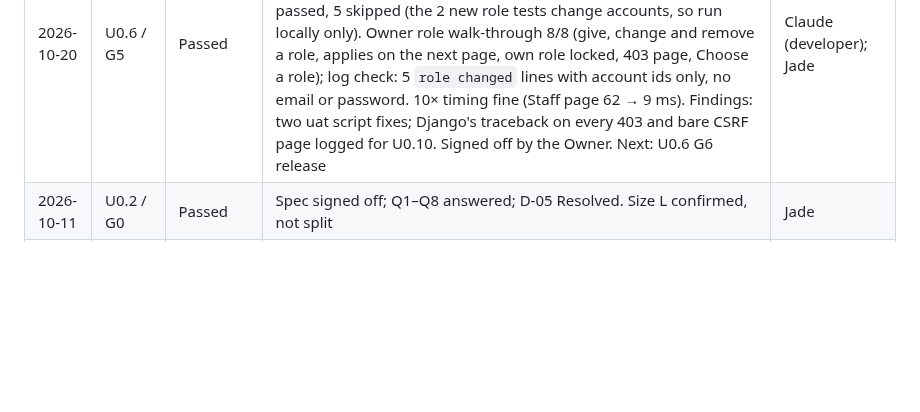
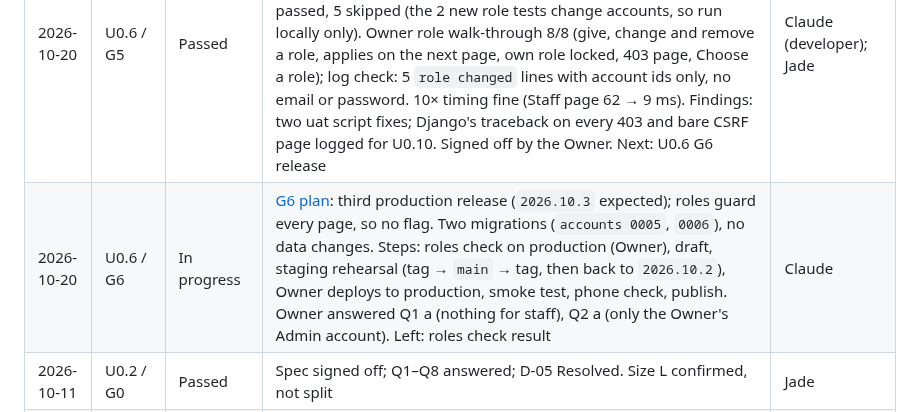
Before and after one commit to jadedh385/cucumber, a Markdown page: docs/roadmap/tracker.md, the part around the change. Rendered like a GitHub page; blank space fills up the shorter version.

Commit message:
docs: U0.6 G6 plan, Owner answers, tracker row
Co-Authored-By: Claude Sonnet 5.5 <noreply@anthropic.com>

```diff
--- a/docs/roadmap/tracker.md
+++ b/docs/roadmap/tracker.md
@@ -144,6 +144,7 @@ Record every failed gate and every sign-off with notes.
 | 2026-10-20 | U0.6 / G3 | Passed | Build on draft PR #46: matrix functions, `RoleRequired` + context processor + `handler403`/403 page, every view labelled, `set_role`/`replace_role` with the shared account lock, role page and forms, `cucumber_admin` one role, event checks (actions, N7, Void tree with 10-minute Undo, `fix_own_entry`, resend by another person, review through the matrix), migrations 0005/0006, AC16–AC19. All G2 tests pass: 1759 tests, 96.6 %, ruff and mypy clean; CI [run 39360946234](https://github.com/jadedh385/cucumber/actions/runs/39360946234) green. Two G2 tests adjusted (Supervisor correcting own saved entry; role groups re-created after database flushes); details [design §15](units/u0.6-design.md). Uat walk-throughs and staging E2E not run (G5). Owner accepted the §15 changes. Next: U0.6 G4 review (code, security, Django, database) | Claude (developer); Jade |
 | 2026-10-20 | U0.6 / G4 | Passed with notes | Security (security-reviewer), code (django-reviewer) and database (database-reviewer) reviews on PR #46: no CRITICAL, no HIGH; migrations lose no data and need no new grants. The four places from G3 are sound (lock order, Void tree before batch locks, resend ordering, Undo clock). Fixed as the Owner chose (all), each with a test first (commit 912be61): a group that isn't a role reads as no role and migration 0006 names such accounts (M1); the Admin's own role read again under the locks in `set_role`/`deactivate` (L1); `cucumber_admin` locks before writing the account (L2); release runbook roles check before the first U0.6 deploy (L3); Undo edge pinned at 9m59s/10m01s (L4); Staff list with no look-up per account, review reads the role once (L5). Accepted: event-id probe by a Tech; 403 page on HTMX (no htmx page yet); a save in flight when its person is switched off; other account services check the Admin at the door. Details in [design §16](units/u0.6-design.md). 1770 tests, coverage 96.6 %; CI [run 39362870744](https://github.com/jadedh385/cucumber/actions/runs/39362870744) green. Signed off by the Owner. Next: U0.6 G5 verify on staging (roles check first) | Reviewer (security-reviewer, django-reviewer, database-reviewer agents); Claude (developer); Jade |
 | 2026-10-20 | U0.6 / G5 | Passed | [Verify note](units/u0.6-g5-verify.md) (PR #47). Staging runs `main-42cc8238c300` (PR #46 merged, main CI [run 39363682960](https://github.com/jadedh385/cucumber/actions/runs/39363682960)); roles check 0 rows. Walk-throughs 65/65 and 42/42 (both first failed: scripts made staff with no role, and expected pre-U0.6 wording; fixed). E2E on staging 17 passed, 5 skipped (the 2 new role tests change accounts, so run locally only). Owner role walk-through 8/8 (give, change and remove a role, applies on the next page, own role locked, 403 page, Choose a role); log check: 5 `role changed` lines with account ids only, no email or password. 10× timing fine (Staff page 62 → 9 ms). Findings: two uat script fixes; Django's traceback on every 403 and bare CSRF page logged for U0.10. Signed off by the Owner. Next: U0.6 G6 release | Claude (developer); Jade |
+| 2026-10-20 | U0.6 / G6 | In progress | [G6 plan](units/u0.6-g6-release.md): third production release (`2026.10.3` expected); roles guard every page, so no flag. Two migrations (`accounts 0005`, `0006`), no data changes. Steps: roles check on production (Owner), draft, staging rehearsal (tag → `main` → tag, then back to `2026.10.2`), Owner deploys to production, smoke test, phone check, publish. Owner answered Q1 a (nothing for staff), Q2 a (only the Owner's Admin account). Left: roles check result | Claude |
 | 2026-10-11 | U0.2 / G0 | Passed | Spec signed off; Q1–Q8 answered; D-05 Resolved. Size L confirmed, not split | Jade |
 | 2026-10-11 | U0.2 / G1 | Owner approved | Design note approved; G1 passes after the architect review | Jade |
 | 2026-10-11 | U0.2 / G1 | Fixes required | Architect review: pass with fixes (H1–H5, M1–M6). Split into U0.2a / U0.2b; the count wins; record both who did and who saved an event | Jade |
```
Also changed, not shown: 1 other file.
